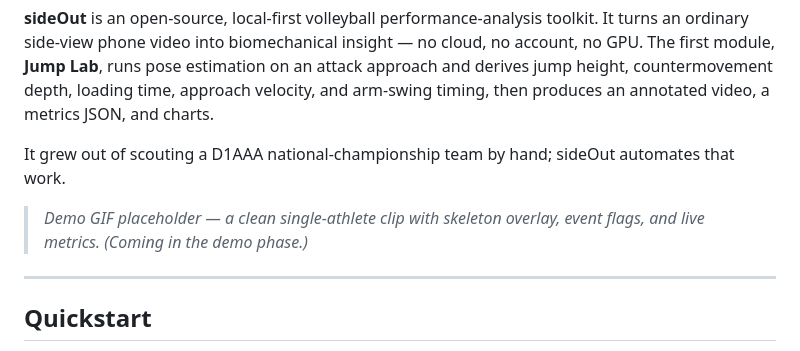
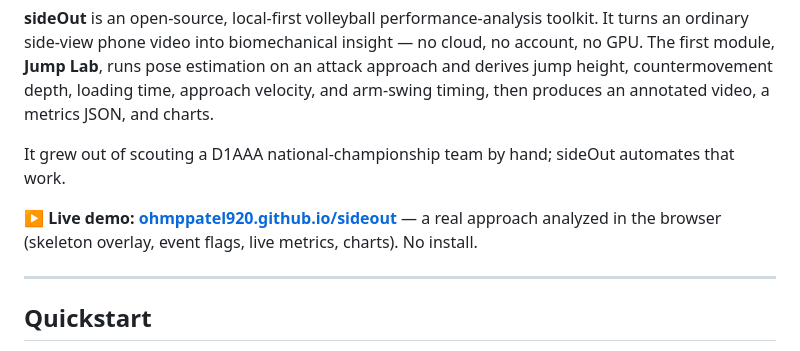
Before and after one commit to ohmppatel920/sideout, a Markdown page: README.md, the part around the change. GitHub-like rendering.

```diff
--- a/README.md
+++ b/README.md
@@ -8,7 +8,7 @@
 
 It grew out of scouting a D1AAA national-championship team by hand; sideOut automates that work.
 
-> _Demo GIF placeholder — a clean single-athlete clip with skeleton overlay, event flags, and live metrics. (Coming in the demo phase.)_
+**▶ Live demo: [ohmppatel920.github.io/sideout](https://ohmppatel920.github.io/sideout/)** — a real approach analyzed in the browser (skeleton overlay, event flags, live metrics, charts). No install.
 
 ---
 
```
Also changed, not shown: demo/README.md (added, +29 -0 lines), docs/DEVLOG.md (+15 -9 lines).
